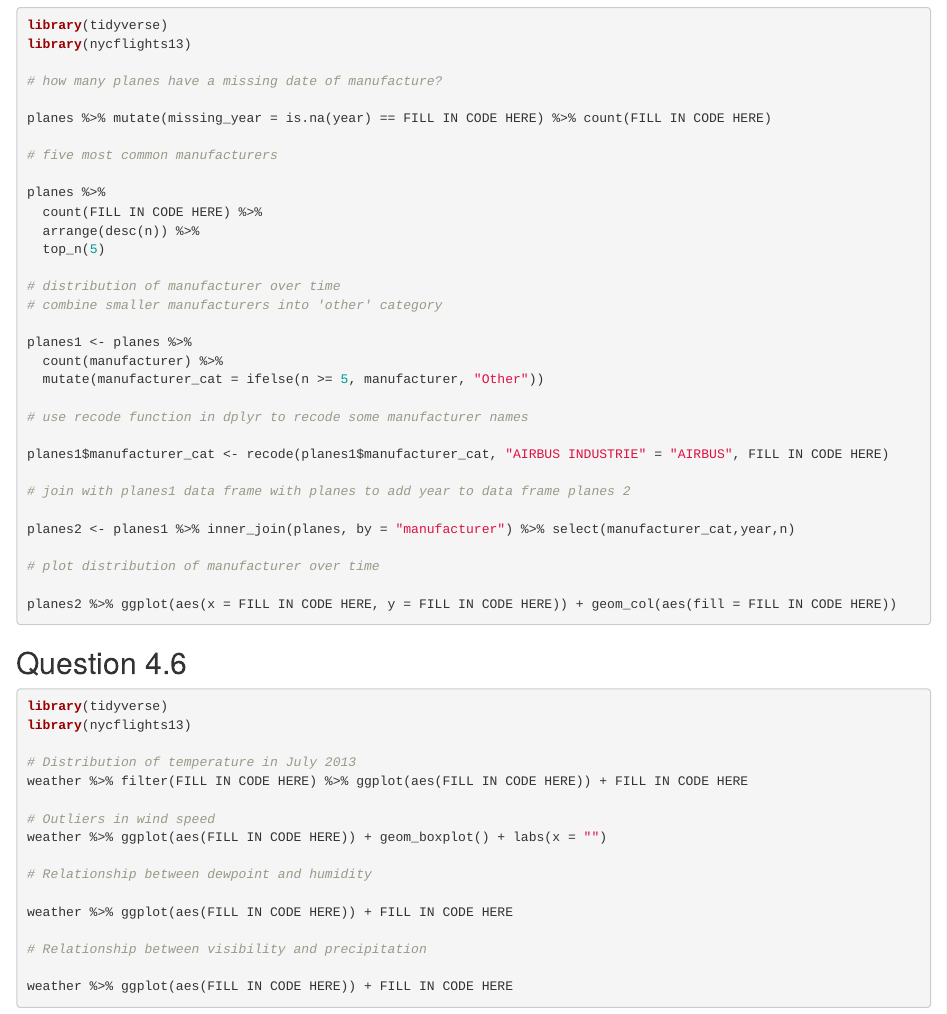
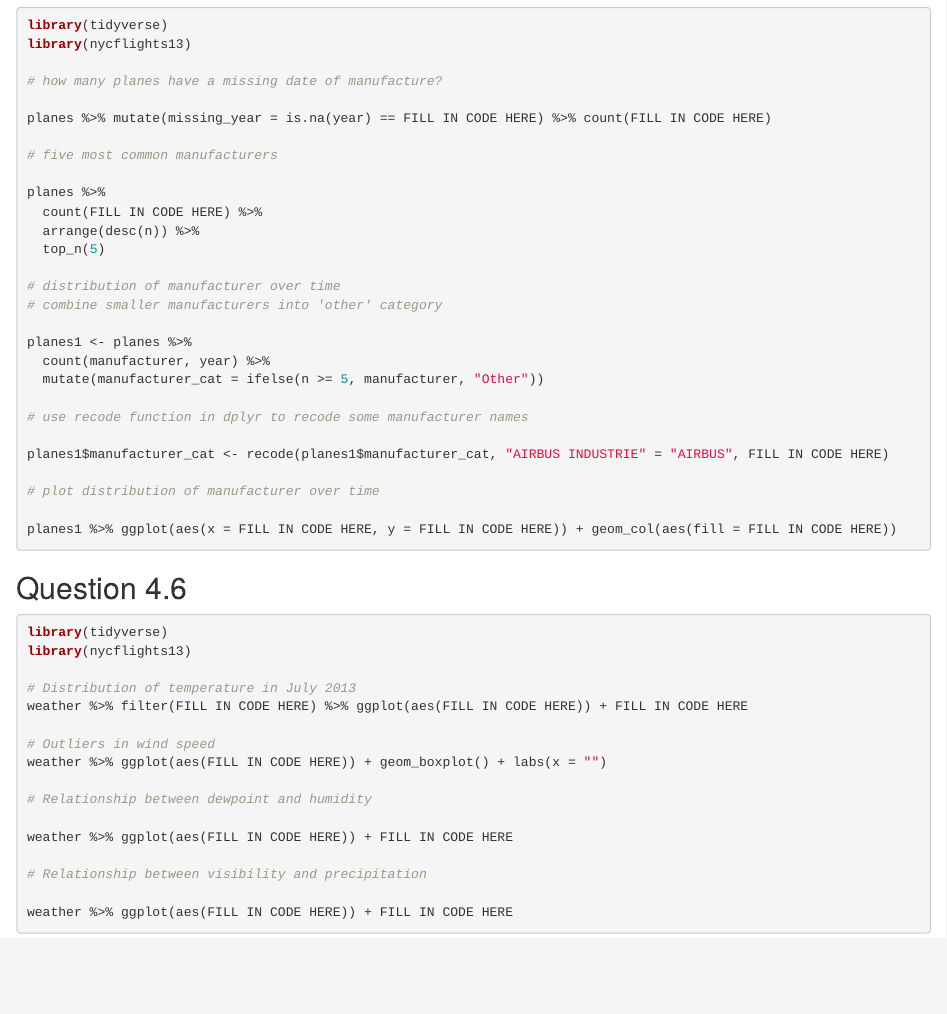
Before and after one commit to ntaback/UofT_STA130, an R Markdown document (week2/Week2PracticeProblems-student.Rmd): the page in a window 1100 px wide, from 2000 px down. The pictures show the output file week2/Week2PracticeProblems-student.html that the author committed with the source, opened offline.

Commit message:
changes to 4.5

````diff
--- a/week2/Week2PracticeProblems-student.Rmd
+++ b/week2/Week2PracticeProblems-student.Rmd
@@ -126,20 +126,16 @@ planes %>%
 # combine smaller manufacturers into 'other' category
 
 planes1 <- planes %>%
-  count(manufacturer) %>%
+  count(manufacturer, year) %>%
   mutate(manufacturer_cat = ifelse(n >= 5, manufacturer, "Other"))
 
 # use recode function in dplyr to recode some manufacturer names
 
 planes1$manufacturer_cat <- recode(planes1$manufacturer_cat, "AIRBUS INDUSTRIE" = "AIRBUS", FILL IN CODE HERE)
 
-# join with planes1 data frame with planes to add year to data frame planes 2
-
-planes2 <- planes1 %>% inner_join(planes, by = "manufacturer") %>% select(manufacturer_cat,year,n)
-
 # plot distribution of manufacturer over time
 
-planes2 %>% ggplot(aes(x = FILL IN CODE HERE, y = FILL IN CODE HERE)) + geom_col(aes(fill = FILL IN CODE HERE))
+planes1 %>% ggplot(aes(x = FILL IN CODE HERE, y = FILL IN CODE HERE)) + geom_col(aes(fill = FILL IN CODE HERE))
 
 
 ```
````
Also changed, not shown: week2/Week2PracticeProblems-student.html.
